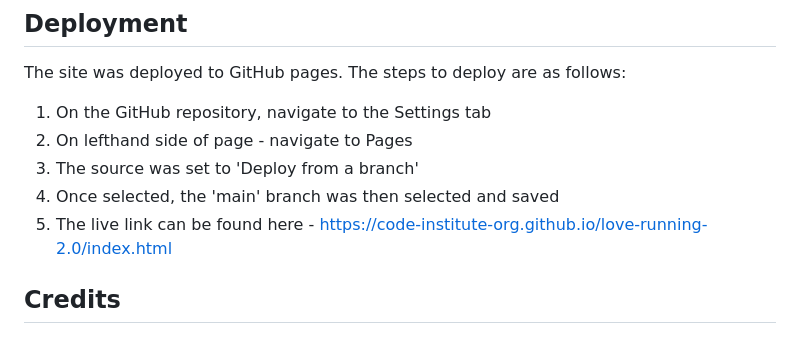
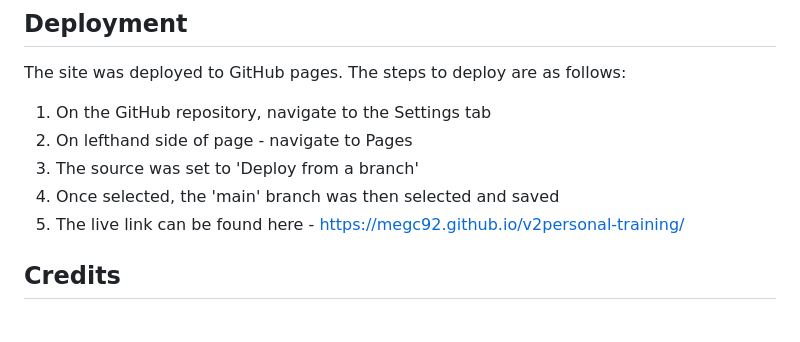
Before and after one commit to MegC92/v2personal-training, a Markdown page: README.md, the part around the change printed below. Rendered like a GitHub page.

Commit message:
commit all images and changes to readme

```diff
--- a/README.md
+++ b/README.md
@@ -83,7 +82,7 @@ The site was deployed to GitHub pages. The steps to deploy are as follows:
 2. On lefthand side of page - navigate to Pages
 3. The source was set to 'Deploy from a branch'
 4. Once selected, the 'main' branch was then selected and saved
-5. The live link can be found here - https://code-institute-org.github.io/love-running-2.0/index.html
+5. The live link can be found here - https://megc92.github.io/v2personal-training/
 
 ## Credits
 
```
Also changed, not shown: other parts of README.md (+1 -2 lines), assets/images/responsive.JPG (added).
